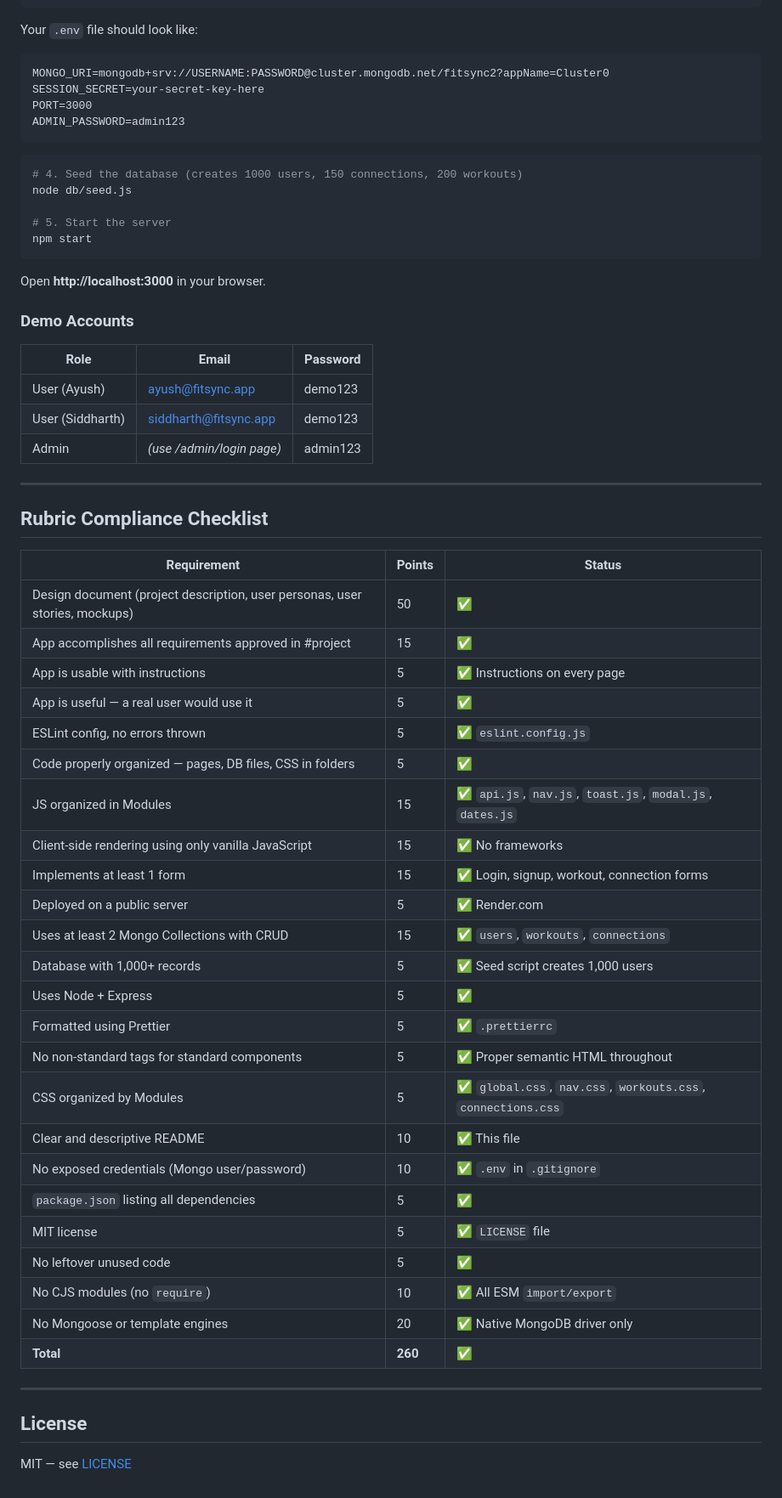
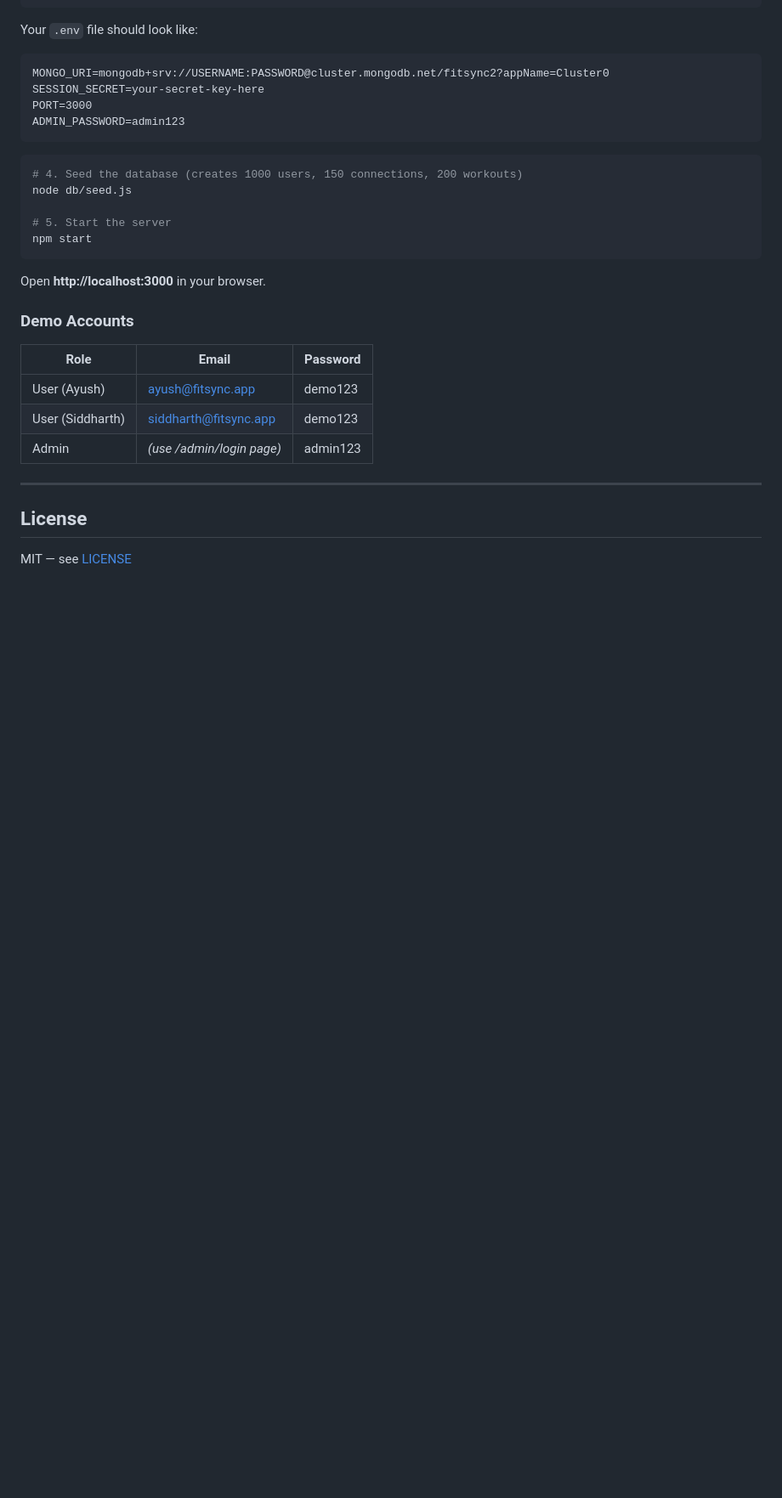
Before and after one commit to AyushMiharia/Project-2-WebDev, a Markdown page: README.md, the part around the change. Shown at 85% size. Rendered like a GitHub page; blank space fills up the shorter version.

```diff
--- a/README.md
+++ b/README.md
@@ -265,37 +265,6 @@ Open **http://localhost:3000** in your browser.
 
 ---
 
-## Rubric Compliance Checklist
-
-| Requirement | Points | Status |
-|---|---|---|
-| Design document (project description, user personas, user stories, mockups) | 50 | ✅ |
-| App accomplishes all requirements approved in #project | 15 | ✅ |
-| App is usable with instructions | 5 | ✅ Instructions on every page |
-| App is useful — a real user would use it | 5 | ✅ |
-| ESLint config, no errors thrown | 5 | ✅ `eslint.config.js` |
-| Code properly organized — pages, DB files, CSS in folders | 5 | ✅ |
-| JS organized in Modules | 15 | ✅ `api.js`, `nav.js`, `toast.js`, `modal.js`, `dates.js` |
-| Client-side rendering using only vanilla JavaScript | 15 | ✅ No frameworks |
-| Implements at least 1 form | 15 | ✅ Login, signup, workout, connection forms |
-| Deployed on a public server | 5 | ✅ Render.com |
-| Uses at least 2 Mongo Collections with CRUD | 15 | ✅ `users`, `workouts`, `connections` |
-| Database with 1,000+ records | 5 | ✅ Seed script creates 1,000 users |
-| Uses Node + Express | 5 | ✅ |
-| Formatted using Prettier | 5 | ✅ `.prettierrc` |
-| No non-standard tags for standard components | 5 | ✅ Proper semantic HTML throughout |
-| CSS organized by Modules | 5 | ✅ `global.css`, `nav.css`, `workouts.css`, `connections.css` |
-| Clear and descriptive README | 10 | ✅ This file |
-| No exposed credentials (Mongo user/password) | 10 | ✅ `.env` in `.gitignore` |
-| `package.json` listing all dependencies | 5 | ✅ |
-| MIT license | 5 | ✅ `LICENSE` file |
-| No leftover unused code | 5 | ✅ |
-| No CJS modules (no `require`) | 10 | ✅ All ESM `import/export` |
-| No Mongoose or template engines | 20 | ✅ Native MongoDB driver only |
-| **Total** | **260** | ✅ |
-
----
-
 ## License
 
 MIT — see [LICENSE](./LICENSE)
```
